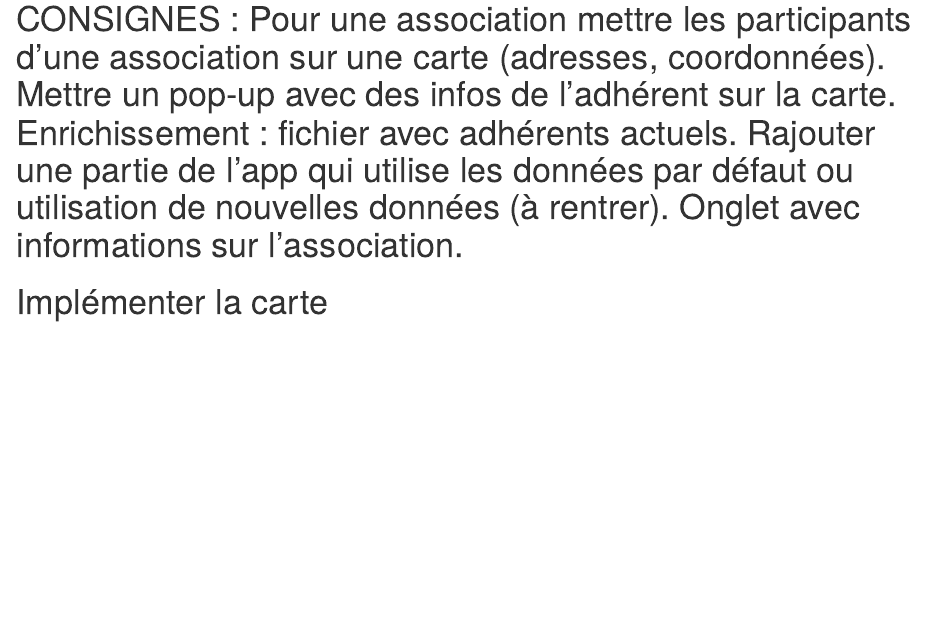
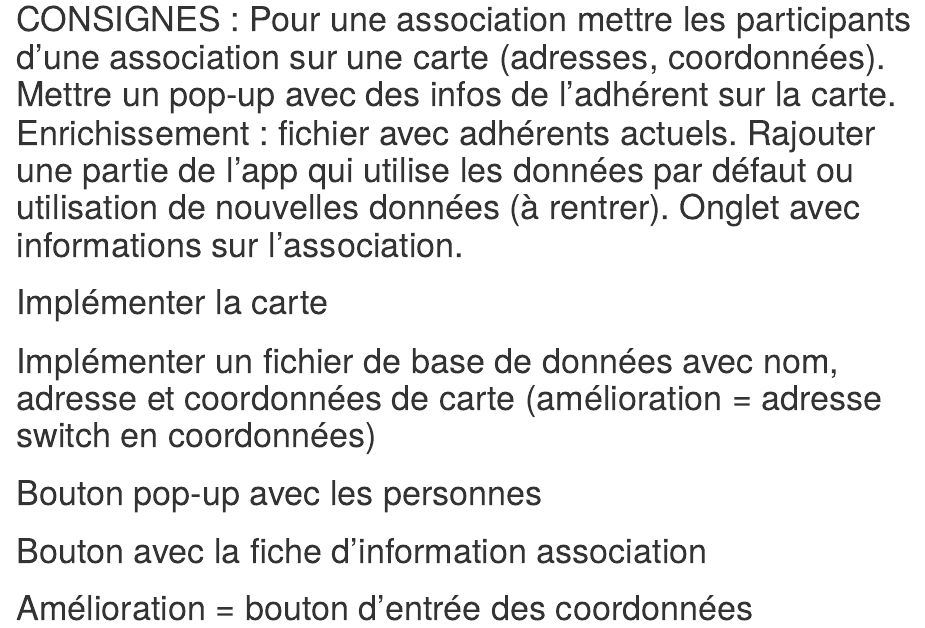
Before and after one commit to hadrien27124/OPEN_sujet1, an R Markdown document (Gestion_de_projet.rmd): the page in a window 1100 px wide, from 80 px down. Rendered offline with R 4.5, knitr and Pandoc, with nearby package versions.

Commit message:
Uptade consignes

```diff
--- a/Gestion_de_projet.rmd
+++ b/Gestion_de_projet.rmd
@@ -3,3 +3,7 @@
 # CONSIGNES : Pour une association mettre les participants d'une association sur une carte (adresses, coordonnées). Mettre un pop-up avec des infos de l'adhérent sur la carte. Enrichissement : fichier avec adhérents actuels. Rajouter une partie de l'app qui utilise les données par défaut ou utilisation de nouvelles données (à rentrer). Onglet avec informations sur l'association.
 
 # Implémenter la carte
+# Implémenter un fichier de base de données avec nom, adresse et coordonnées de carte (amélioration = adresse switch en coordonnées)
+# Bouton pop-up avec les personnes
+# Bouton avec la fiche d'information association
+# Amélioration = bouton d'entrée des coordonnées
```
